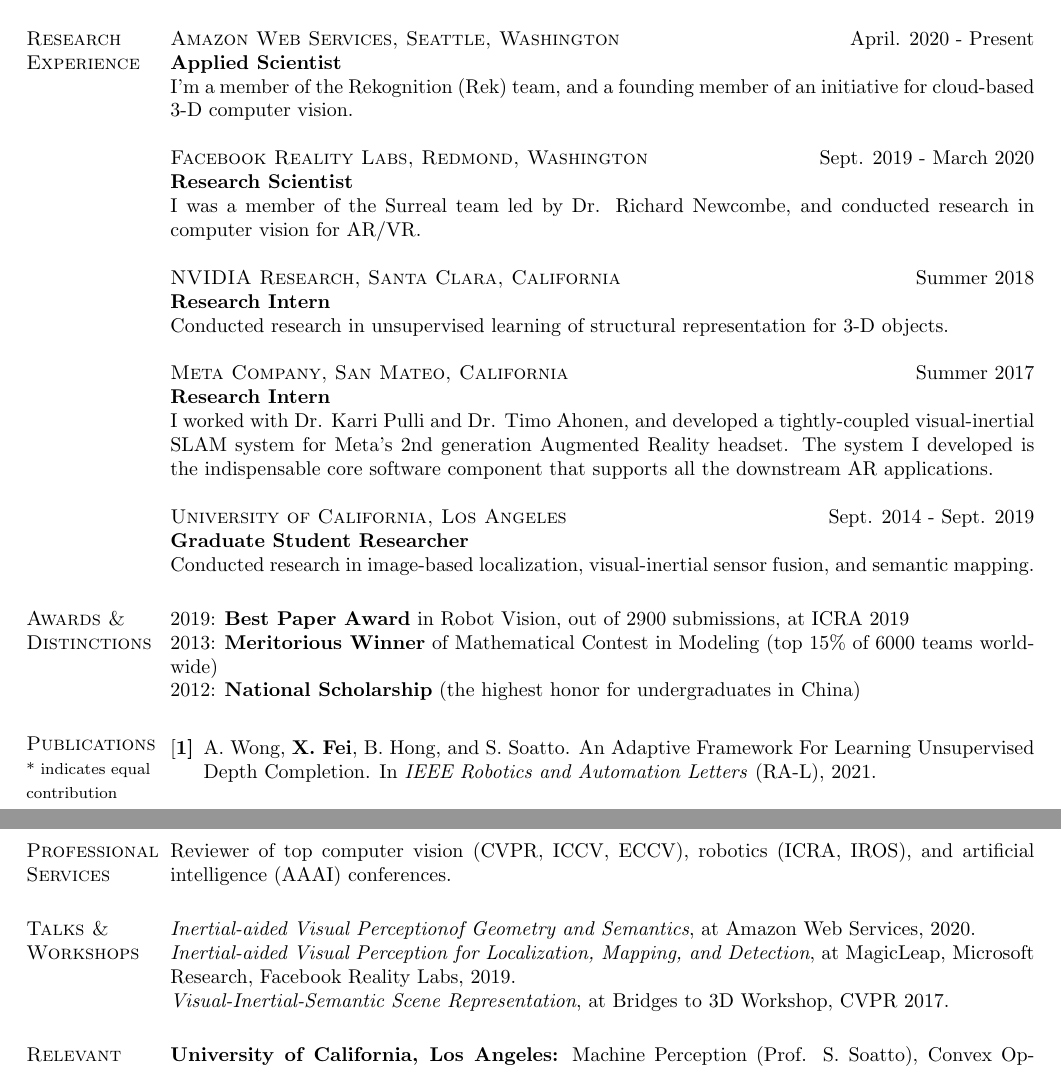
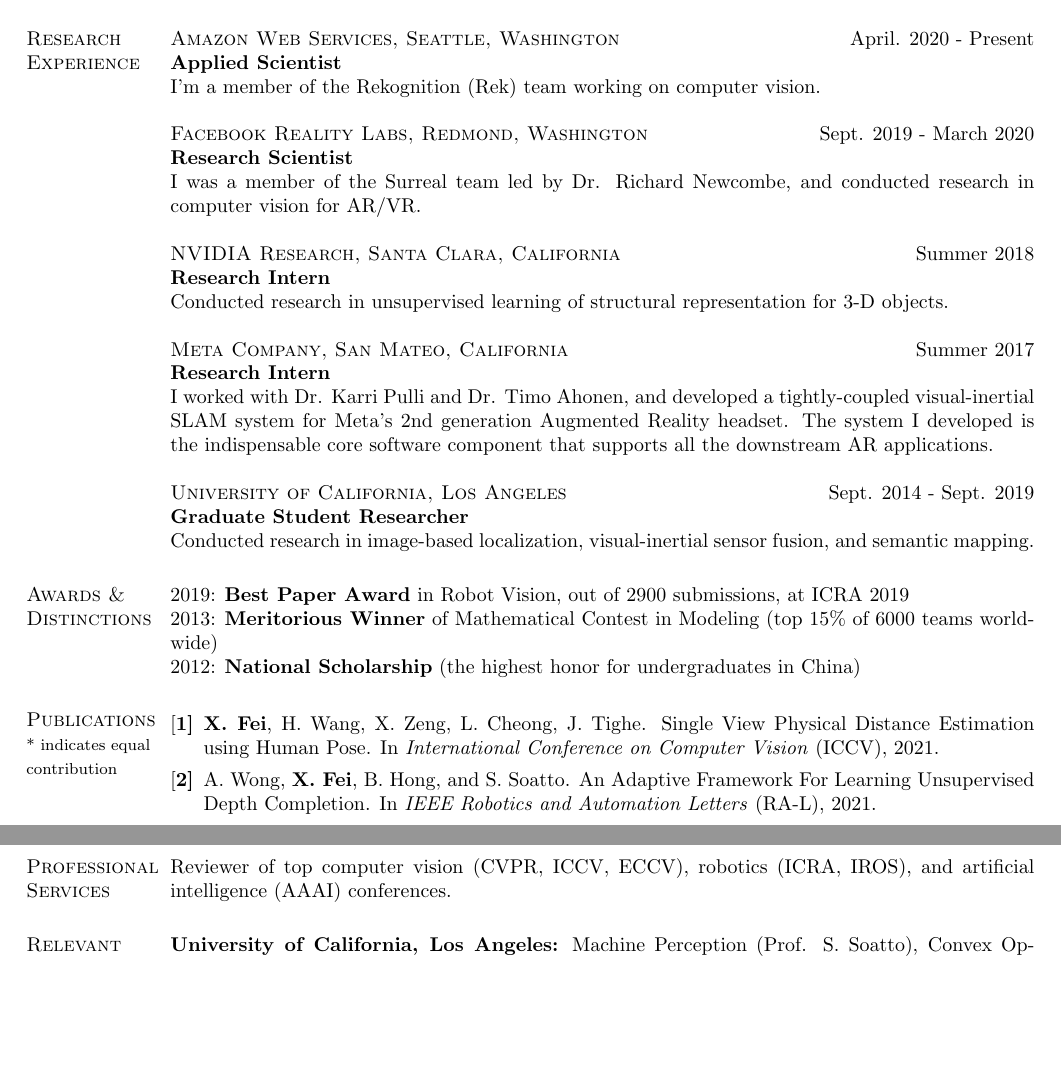
Before and after one commit to feixh/feixh.github.com, a LaTeX CV (assets/feixh.tex): two parts of pages 1 and 2 of 2, joined at a grey line, cut so that both start at the same text, the shorter picture padded with empty space. Compiled offline with pdfLaTeX.

Commit message:
update CV

```diff
--- a/assets/feixh.tex
+++ b/assets/feixh.tex
@@ -88,7 +88,7 @@
 
 \textsc{Amazon Web Services, Seattle, Washington}\hfill April. 2020 - Present \\
 \textbf{Applied Scientist}\\
-I'm a member of the Rekognition (Rek) team, and a founding member of an initiative for cloud-based 3-D computer vision.
+I'm a member of the Rekognition (Rek) team working on computer vision.
 
 \textsc{Facebook Reality Labs, Redmond, Washington}\hfill Sept. 2019 - March 2020 \\
 \textbf{Research Scientist}\\
@@ -123,6 +123,8 @@
 \section{\textsc{Publications}\\\begin{footnotesize}* indicates equal contribution\end{footnotesize}}
 \begin{enumerate}[label={[\bf\arabic*]},leftmargin=*]
 \item
+{\bf X. Fei}, H. Wang, X. Zeng, L. Cheong, J. Tighe. Single View Physical Distance Estimation using Human Pose. In \textit{International Conference on Computer Vision} (ICCV), 2021.
+\item
 A. Wong, {\bf X. Fei}, B. Hong, and S. Soatto. An Adaptive Framework For Learning Unsupervised Depth Completion. In \textit{IEEE Robotics and Automation Letters} (RA-L), 2021.
 \item
 A. Wong$^*$, {\bf X. Fei}$^*$, and S. Soatto. Unsupervised Depth Completion from Visual-Inertial Odometry.
@@ -146,10 +148,10 @@
 \section{\textsc{Professional\\Services}}
 Reviewer of top computer vision (CVPR, ICCV, ECCV), robotics (ICRA, IROS), and artificial intelligence (AAAI) conferences.
 
-\section{\textsc{Talks \&\\Workshops}}
-\textit{Inertial-aided Visual Perceptionof Geometry and Semantics}, at Amazon Web Services, 2020.\\
-\textit{Inertial-aided Visual Perception for Localization, Mapping, and Detection}, at MagicLeap, Microsoft Research, Facebook Reality Labs, 2019.\\
-\textit{Visual-Inertial-Semantic Scene Representation}, at Bridges to 3D Workshop, CVPR 2017.
+% \section{\textsc{Talks \&\\Workshops}}
+% \textit{Inertial-aided Visual Perceptionof Geometry and Semantics}, at Amazon Web Services, 2020.\\
+% \textit{Inertial-aided Visual Perception for Localization, Mapping, and Detection}, at MagicLeap, Microsoft Research, Facebook Reality Labs, 2019.\\
+% \textit{Visual-Inertial-Semantic Scene Representation}, at Bridges to 3D Workshop, CVPR 2017.
 
 % \section{\textsc{Teaching}}
 % CS M152A Introductory Digital Design Laboratory, Spring 2018.
```
Also changed, not shown: index.md (+1 -1 lines), assets/feixh.pdf.
